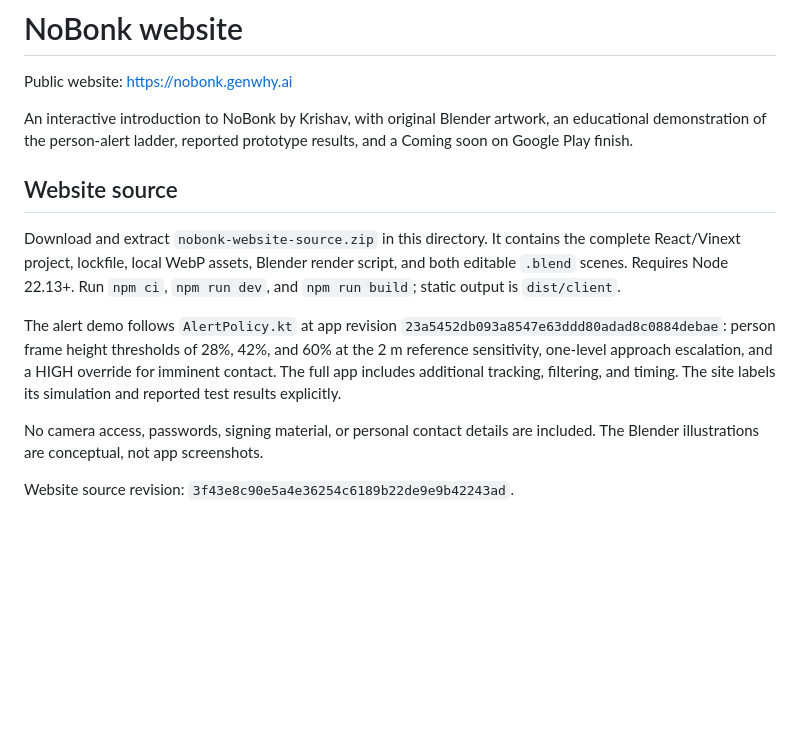
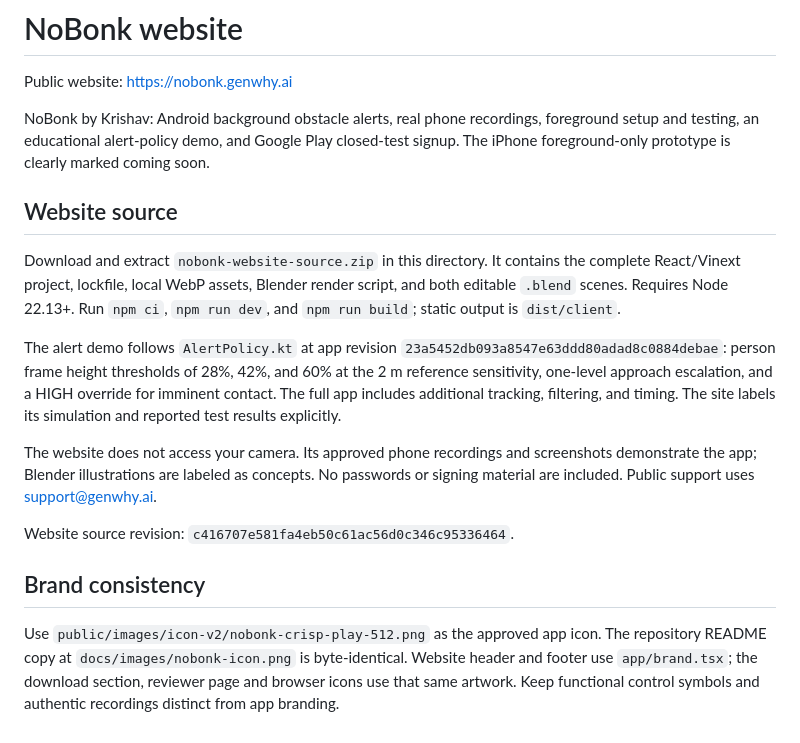
Before and after one commit to krishavh/nobonk, a Markdown page: website/README.md, the part around the change. Rendered like a GitHub page; blank space fills up the shorter version.

Commit message:
Sync NoBonk branding and current background website source [skip ci]

```diff
--- a/website/README.md
+++ b/website/README.md
@@ -2,7 +2,7 @@
 
 Public website: https://nobonk.genwhy.ai
 
-An interactive introduction to NoBonk by Krishav, with original Blender artwork, an educational demonstration of the person-alert ladder, reported prototype results, and a Coming soon on Google Play finish.
+NoBonk by Krishav: Android background obstacle alerts, real phone recordings, foreground setup and testing, an educational alert-policy demo, and Google Play closed-test signup. The iPhone foreground-only prototype is clearly marked coming soon.
 
 ## Website source
 
@@ -10,6 +10,10 @@ Download and extract `nobonk-website-source.zip` in this directory. It contains
 
 The alert demo follows `AlertPolicy.kt` at app revision `23a5452db093a8547e63ddd80adad8c0884debae`: person frame height thresholds of 28%, 42%, and 60% at the 2 m reference sensitivity, one-level approach escalation, and a HIGH override for imminent contact. The full app includes additional tracking, filtering, and timing. The site labels its simulation and reported test results explicitly.
 
-No camera access, passwords, signing material, or personal contact details are included. The Blender illustrations are conceptual, not app screenshots.
+The website does not access your camera. Its approved phone recordings and screenshots demonstrate the app; Blender illustrations are labeled as concepts. No passwords or signing material are included. Public support uses support@genwhy.ai.
 
-Website source revision: `3f43e8c90e5a4e36254c6189b22de9e9b42243ad`.
+Website source revision: `c416707e581fa4eb50c61ac56d0c346c95336464`.
+
+## Brand consistency
+
+Use `public/images/icon-v2/nobonk-crisp-play-512.png` as the approved app icon. The repository README copy at `docs/images/nobonk-icon.png` is byte-identical. Website header and footer use `app/brand.tsx`; the download section, reviewer page and browser icons use that same artwork. Keep functional control symbols and authentic recordings distinct from app branding.
```
Also changed, not shown: README.md (+2 -0 lines), docs/images/nobonk-icon.png (added), 1 other file.
